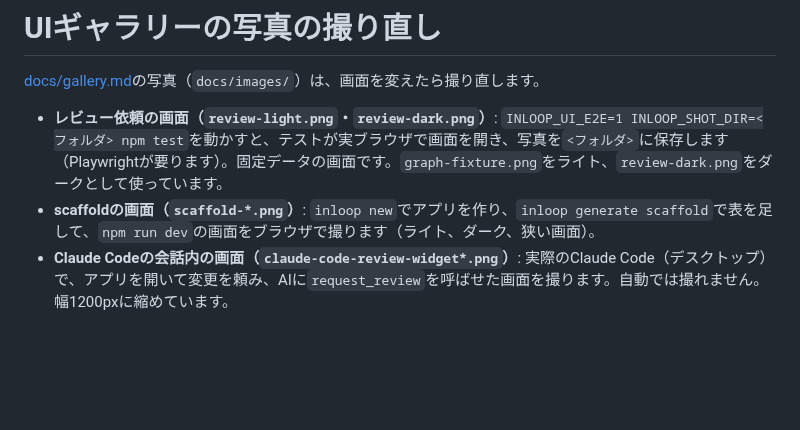
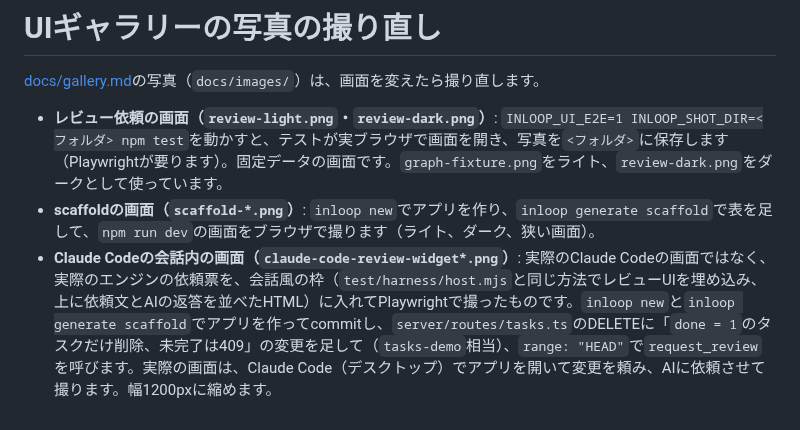
Before and after one commit to tazyamah/inloop, a Markdown page: maintainer-guide/screenshots.md, the part around the change. GitHub-like rendering; blank space fills up the shorter version.

Commit message:
ギャラリーのClaude Code内の画面を、実際の依頼票による実用的な例に差し替える
Co-Authored-By: Claude Sonnet 5.5 <noreply@anthropic.com>
Claude-Session: https://claude.ai/code/session_01Y9jmLYM4oGyZGK2Wbodsv1

```diff
--- a/maintainer-guide/screenshots.md
+++ b/maintainer-guide/screenshots.md
@@ -4,4 +4,4 @@
 
 - **レビュー依頼の画面（`review-light.png`・`review-dark.png`）**: `INLOOP_UI_E2E=1 INLOOP_SHOT_DIR=<フォルダ> npm test`を動かすと、テストが実ブラウザで画面を開き、写真を`<フォルダ>`に保存します（Playwrightが要ります）。固定データの画面です。`graph-fixture.png`をライト、`review-dark.png`をダークとして使っています。
 - **scaffoldの画面（`scaffold-*.png`）**: `inloop new`でアプリを作り、`inloop generate scaffold`で表を足して、`npm run dev`の画面をブラウザで撮ります（ライト、ダーク、狭い画面）。
-- **Claude Codeの会話内の画面（`claude-code-review-widget*.png`）**: 実際のClaude Code（デスクトップ）で、アプリを開いて変更を頼み、AIに`request_review`を呼ばせた画面を撮ります。自動では撮れません。幅1200pxに縮めています。
+- **Claude Codeの会話内の画面（`claude-code-review-widget*.png`）**: 実際のClaude Codeの画面ではなく、実際のエンジンの依頼票を、会話風の枠（`test/harness/host.mjs`と同じ方法でレビューUIを埋め込み、上に依頼文とAIの返答を並べたHTML）に入れてPlaywrightで撮ったものです。`inloop new`と`inloop generate scaffold`でアプリを作ってcommitし、`server/routes/tasks.ts`のDELETEに「`done = 1`のタスクだけ削除、未完了は409」の変更を足して（`tasks-demo`相当）、`range: "HEAD"`で`request_review`を呼びます。実際の画面は、Claude Code（デスクトップ）でアプリを開いて変更を頼み、AIに依頼させて撮ります。幅1200pxに縮めます。
```
Also changed, not shown: docs/gallery.md (+6 -4 lines), docs/images/claude-code-review-widget-code.png, docs/images/claude-code-review-widget.png.
